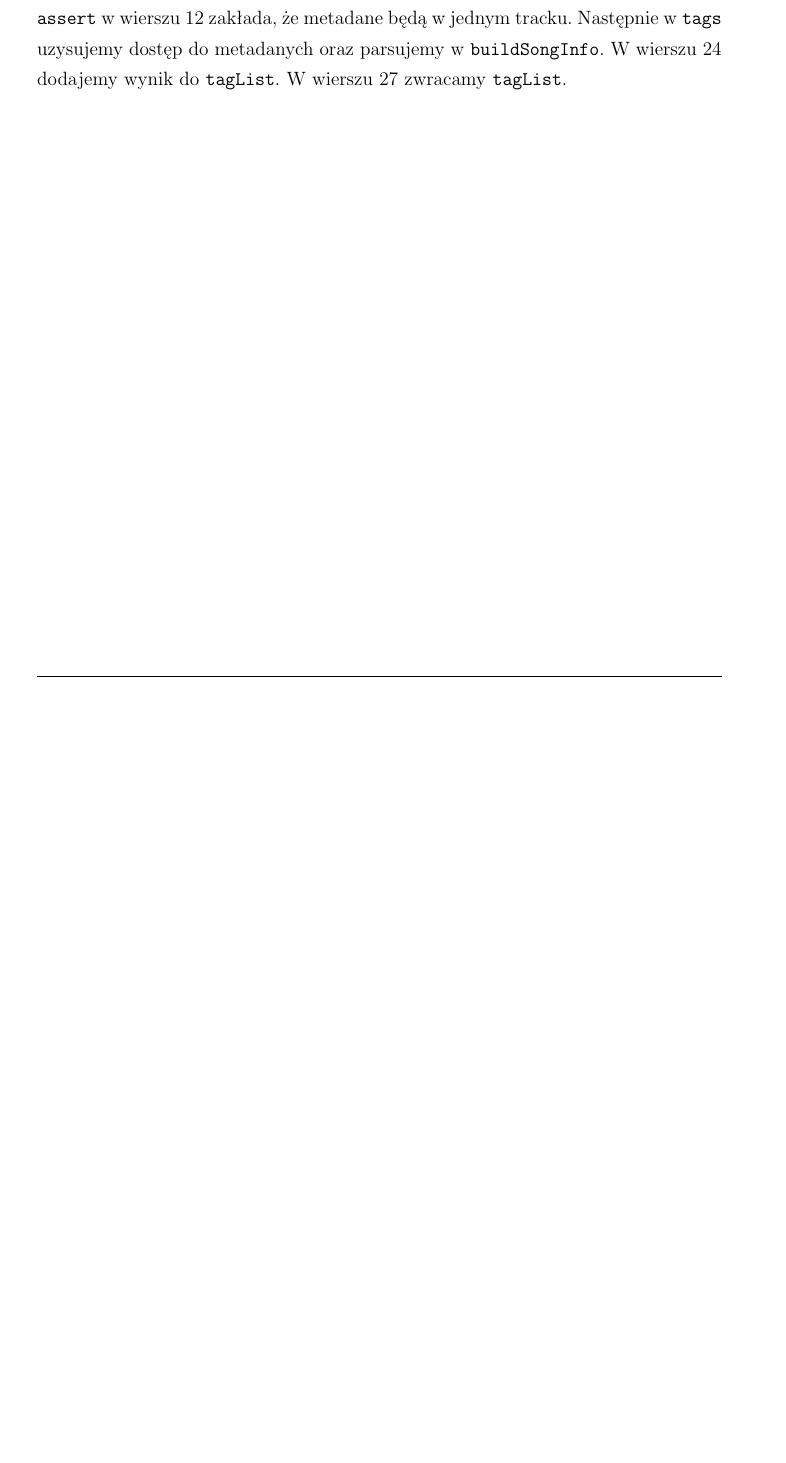
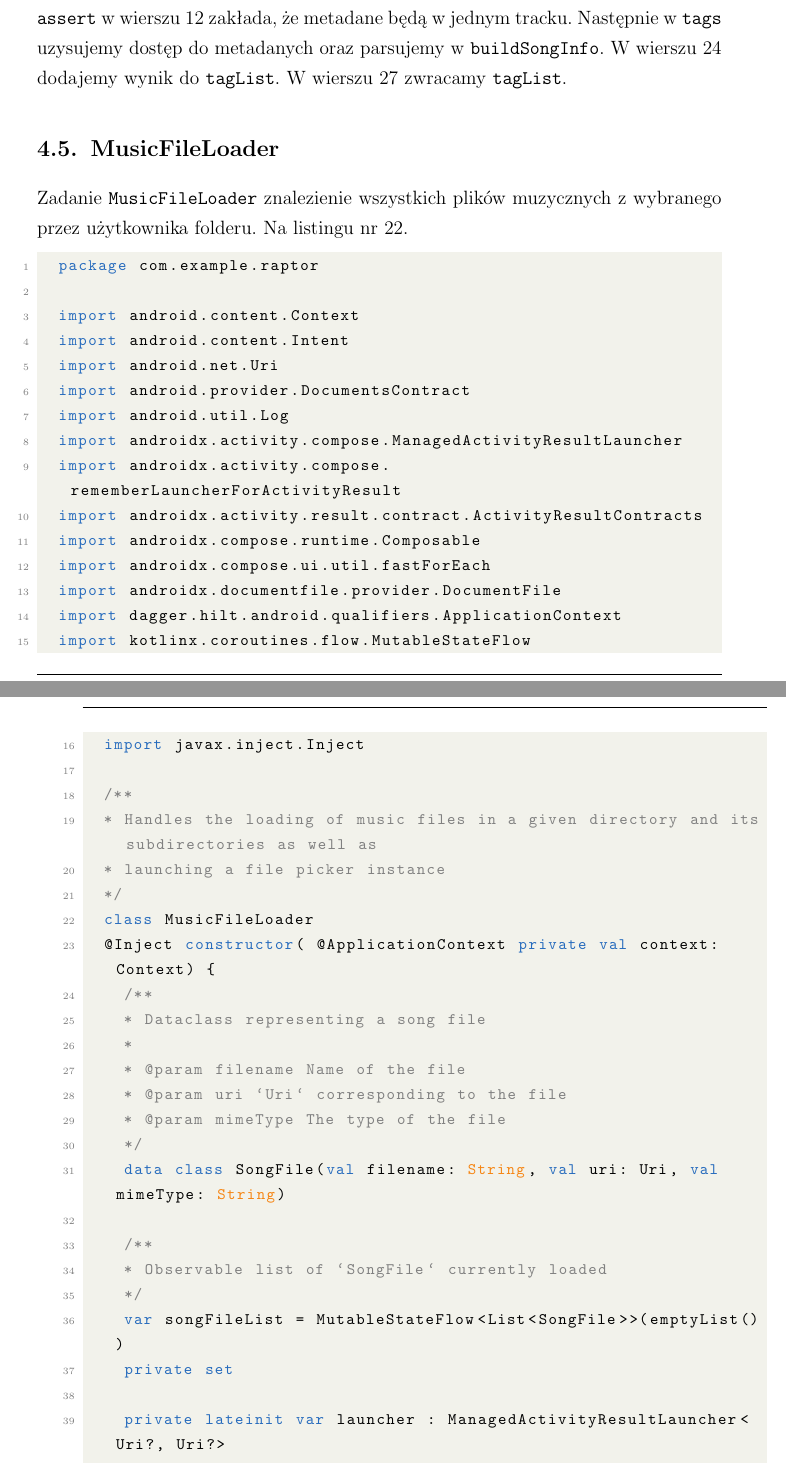
Before and after one commit to dasho0/RaptorDokumentacja, a LaTeX document (dokument.tex, which reads tex/rozdzial4.tex): part of page 36 of 42 before the commit and two parts of pages 36 and 37 of 45 after it, the two joined at a grey line, cut so that both start at the same text, the shorter picture padded with empty space. Compiled offline with pdfLaTeX.

Commit message:
Add MusicFileLoader description

```diff
--- a/tex/rozdzial4.tex
+++ b/tex/rozdzial4.tex
@@ -784,3 +784,50 @@ Instrukcja w wierszu 3 tworzy pustą listę do któej będą wkładane obiekty \
 Pętla for przechodzi przez każdy plik \texttt{SongFile} oraz tworzy obiekt \texttt{MediaItem} w wierszu 6, pobiera metadane w wierszu 8, instrukcja if w wierszach od 10 do 25 jest odpowiedzialna za walidację i parsowanie, sprawdza, czy \texttt{trackGroups} nie jest null. \texttt{assert} w wierszu 12 zakłada, że metadane będą w jednym tracku. Następnie w \texttt{tags} uzysujemy dostęp do metadanych oraz parsujemy w \texttt{buildSongInfo}.
 W wierszu 24 dodajemy wynik do \texttt{tagList}.
 W wierszu 27 zwracamy \texttt{tagList}.
+
+\subsection{MusicFileLoader}
+Zadanie \texttt{MusicFileLoader} znalezienie wszystkich plików muzycznych z wybranego przez użytkownika folderu.
+Na listingu nr \ref{lst:mfl-fullcode}.
+
+\begin{lstlisting}[caption=Kod \texttt{MusicFileLoader}, label={lst:mfl-fullcode}, language=kotlin]
+	package com.example.raptor
+
+	import android.content.Context
+	import android.content.Intent
+	import android.net.Uri
+	import android.provider.DocumentsContract
+	import android.util.Log
+	import androidx.activity.compose.ManagedActivityResultLauncher
+	import androidx.activity.compose.rememberLauncherForActivityResult
+	import androidx.activity.result.contract.ActivityResultContracts
+	import androidx.compose.runtime.Composable
+	import androidx.compose.ui.util.fastForEach
+	import androidx.documentfile.provider.DocumentFile
+	import dagger.hilt.android.qualifiers.ApplicationContext
+	import kotlinx.coroutines.flow.MutableStateFlow
+	import javax.inject.Inject
+
+	/**
+	* Handles the loading of music files in a given directory and its subdirectories as well as
+	* launching a file picker instance
+	*/
+	class MusicFileLoader
+	@Inject constructor( @ApplicationContext private val context: Context) {
+		/**
+		* Dataclass representing a song file
+		*
+		* @param filename Name of the file
+		* @param uri `Uri` corresponding to the file
+		* @param mimeType The type of the file
+		*/
+		data class SongFile(val filename: String, val uri: Uri, val mimeType: String)
+
+		/**
+		* Observable list of `SongFile` currently loaded
+		*/
+		var songFileList = MutableStateFlow<List<SongFile>>(emptyList())
+		private set
+
+		private lateinit var launcher : ManagedActivityResultLauncher<Uri?, Uri?>
+
+		private fun traverseDirs(treeUri: Uri): List<SongFile> {
@@ -786,0 +848 @@ W wierszu 27 zwracamy \texttt{tagList}.
+					SongFile(
```
Also changed, not shown: tex/rozdzial4.tex (80 more changed lines).
